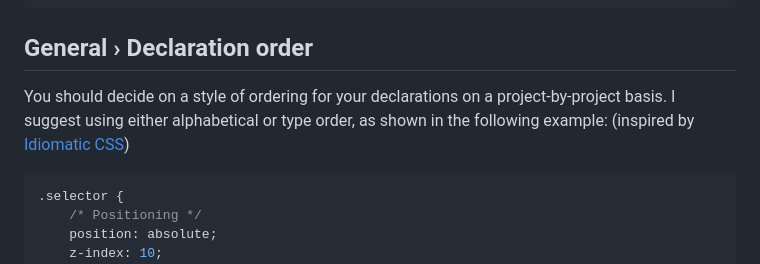
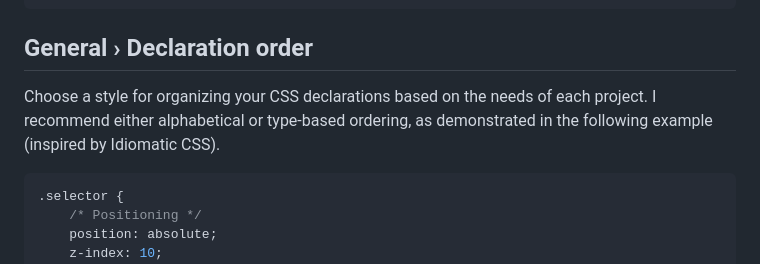
Before and after one commit to dirklach/frontend-framework-dirk-lach, a Markdown page: README.md, the part around the change. Drawn GitHub-style.

````diff
--- a/README.md
+++ b/README.md
@@ -61,7 +61,7 @@ Written by Dirk Lach, Designer and Developer.
 
 ## General › Declaration order
 
-You should decide on a style of ordering for your declarations on a project-by-project basis. I suggest using either alphabetical or type order, as shown in the following example: (inspired by [Idiomatic CSS](https://github.com/necolas/idiomatic-css#declaration-order))
+Choose a style for organizing your CSS declarations based on the needs of each project. I recommend either alphabetical or type-based ordering, as demonstrated in the following example (inspired by Idiomatic CSS).
 
 ```css
 .selector {
````
